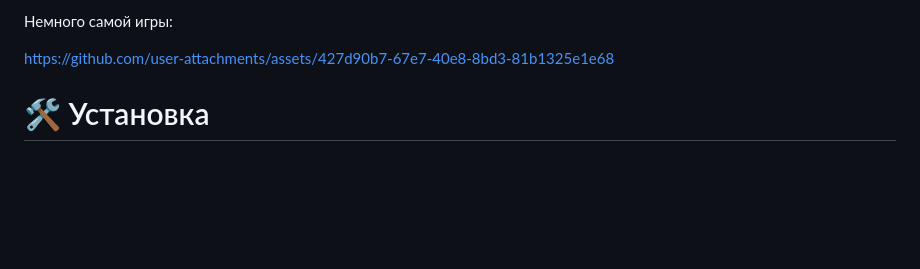
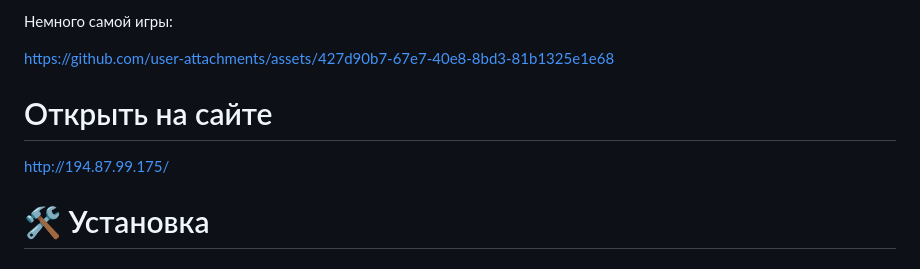
Before and after one commit to OneTwoZzzPlus/Build, a Markdown page: README.md, the part around the change. GitHub-like rendering; blank space fills up the shorter version.

```diff
--- a/README.md
+++ b/README.md
@@ -22,6 +22,9 @@
 Немного самой игры:
 
 https://github.com/user-attachments/assets/427d90b7-67e7-40e8-8bd3-81b1325e1e68
+
+# Открыть на сайте
+http://194.87.99.175/
 
 
 # 🛠 Установка
```
